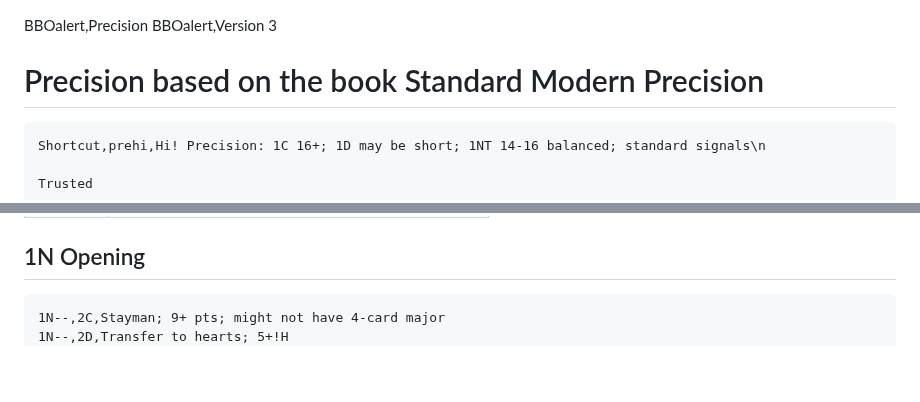
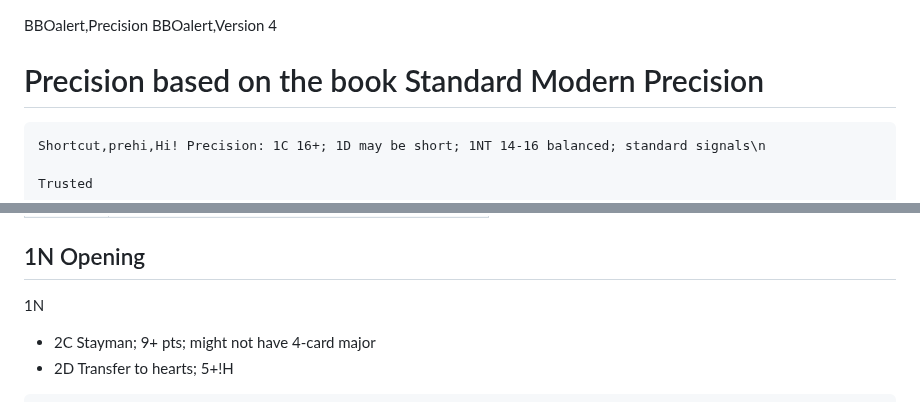
Before and after one commit to stanmaz/BBOalert, a Markdown page: Systems/Engelberg/Precision.md, 2 parts joined by grey strips. Rendered like a GitHub page; blank space fills up the shorter version.

```diff
--- a/Systems/Engelberg/Precision.md
+++ b/Systems/Engelberg/Precision.md
@@ -1,5 +1,5 @@
 BBOalert,Precision
-BBOalert,Version 3
+BBOalert,Version 4
 
 # Precision based on the book Standard Modern Precision
 <!---
@@ -40,8 +40,10 @@ BBOalert,Version 3
 
 ## 1N Opening
 
-    1N--,2C,Stayman; 9+ pts; might not have 4-card major
-    1N--,2D,Transfer to hearts; 5+!H
+1N
+-    2C    Stayman; 9+ pts; might not have 4-card major
+-    2D    Transfer to hearts; 5+!H
+
     1N--2D--,2H,Accept transfer
     1N--2D--,3H,Super-accept transfer; 4+!H and max NT hand
     1N--2H--,2S,Accept transfer
```
